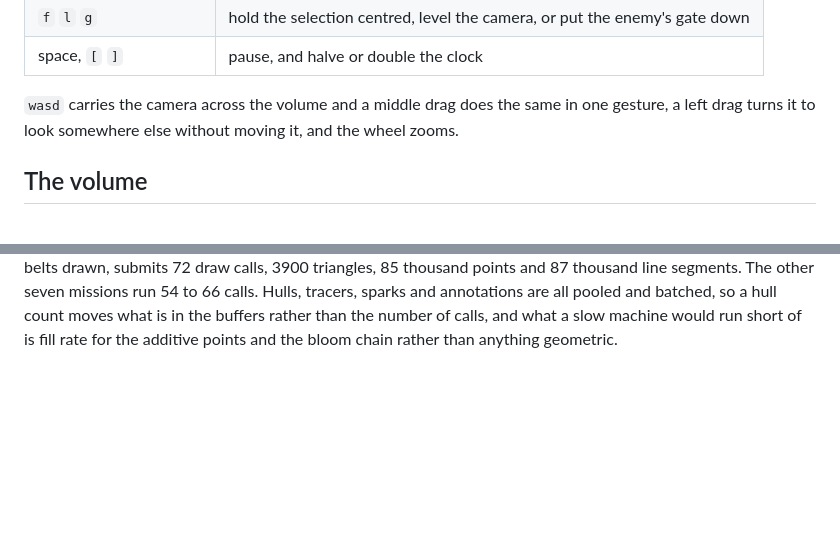
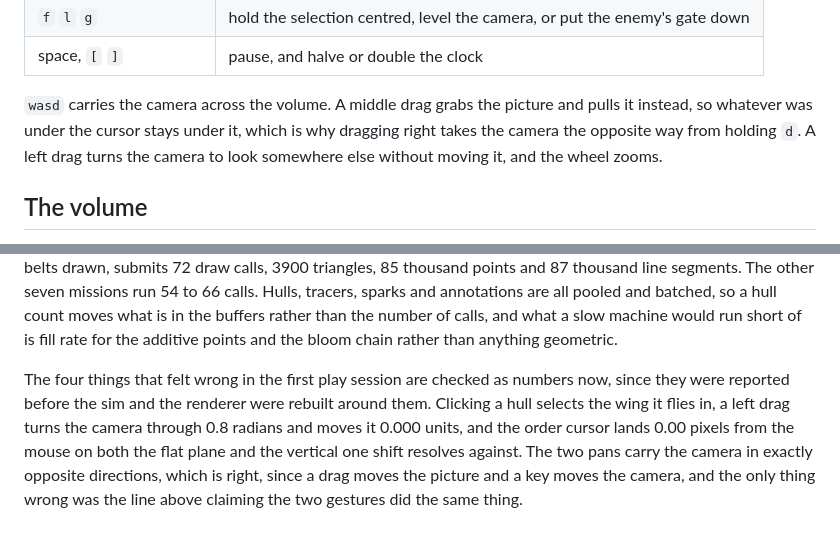
Before and after one commit to jssblck/command-school, a Markdown page: README.md, 2 parts joined by grey strips. GitHub-like rendering; blank space fills up the shorter version.

Commit message:
Say what a middle drag actually does
It grabs the picture while wasd moves the camera, so the two pan the same axis
in opposite directions. Measured, along with the rest of the first play session's
list: click select, the look drag that moves the camera 0.000 units, and an order
cursor that lands 0.00 pixels off the mouse on both planes.

Co-Authored-By: Claude <noreply@anthropic.com>

```diff
--- a/README.md
+++ b/README.md
@@ -31,9 +31,10 @@ sensor fog are all there to make that delay expensive.
 | `f` `l` `g` | hold the selection centred, level the camera, or put the enemy's gate down |
 | space, `[` `]` | pause, and halve or double the clock |
 
-`wasd` carries the camera across the volume and a middle drag does the same in one
-gesture, a left drag turns it to look somewhere else without moving it, and the wheel
-zooms.
+`wasd` carries the camera across the volume. A middle drag grabs the picture and
+pulls it instead, so whatever was under the cursor stays under it, which is why
+dragging right takes the camera the opposite way from holding `d`. A left drag
+turns the camera to look somewhere else without moving it, and the wheel zooms.
 
 ## The volume
 
@@ -797,3 +798,11 @@ thousand points and 87 thousand line segments. The other seven missions run 54 t
 Hulls, tracers, sparks and annotations are all pooled and batched, so a hull count moves what is
 in the buffers rather than the number of calls, and what a slow machine would run short of is
 fill rate for the additive points and the bloom chain rather than anything geometric.
+
+The four things that felt wrong in the first play session are checked as numbers now, since they
+were reported before the sim and the renderer were rebuilt around them. Clicking a hull selects
+the wing it flies in, a left drag turns the camera through 0.8 radians and moves it 0.000 units,
+and the order cursor lands 0.00 pixels from the mouse on both the flat plane and the vertical one
+shift resolves against. The two pans carry the camera in exactly opposite directions, which is
+right, since a drag moves the picture and a key moves the camera, and the only thing wrong was
+the line above claiming the two gestures did the same thing.
```
